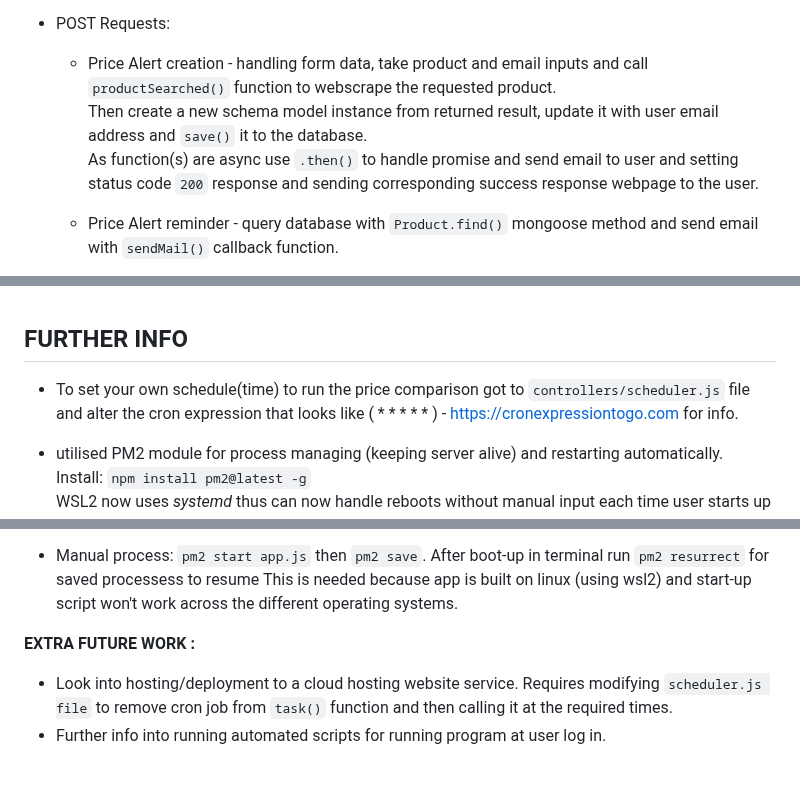
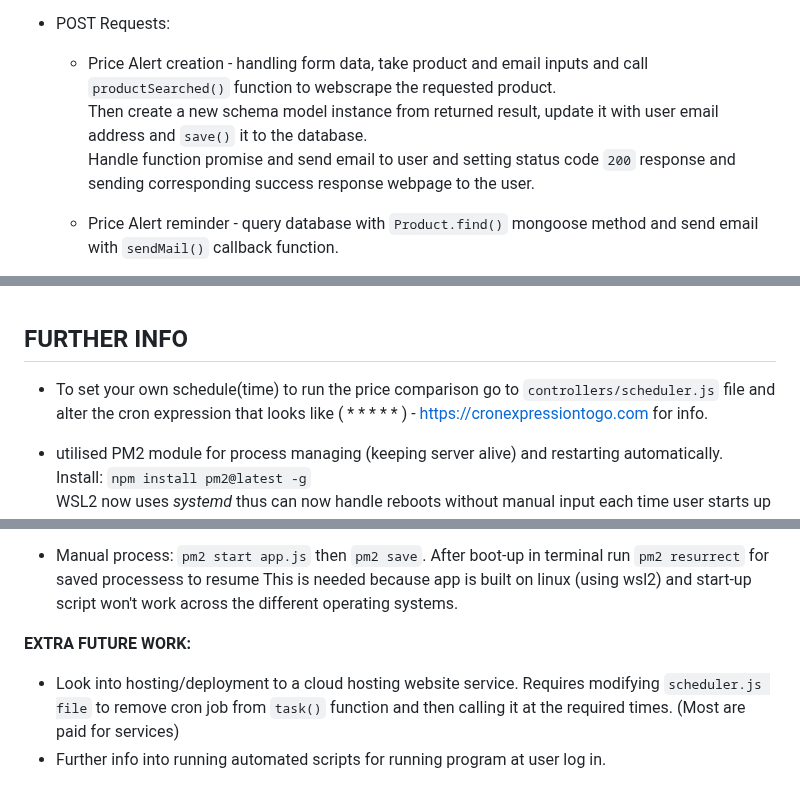
Before and after one commit to tonylubin/webscraper, a Markdown page: README.md, 3 parts joined by grey strips. Rendered like a GitHub page.

```diff
--- a/README.md
+++ b/README.md
@@ -128,7 +126,7 @@ Use of same name and object destructuring throughout code in order to have consi
 * POST Requests:
 
   * Price Alert creation - handling form data, take product and email inputs and call `productSearched()` function to webscrape the requested product. <br>Then create a new schema model instance from returned result, update it with user email address and `save()` it to the database.<br>
-  As function(s) are async use `.then()` to handle promise and send email to user and setting status code `200` response and sending corresponding success response webpage to the user.
+  Handle function promise and send email to user and setting status code `200` response and sending corresponding success response webpage to the user.
 
   * Price Alert reminder - query database with `Product.find()` mongoose method and send email with `sendMail()` callback function.
 
@@ -206,7 +204,7 @@ As the app stores the price alerts in a database, you will need a *MongoDb* acco
 
 ## FURTHER INFO
 
-* To set your own schedule(time) to run the price comparison got to `controllers/scheduler.js` file and alter the cron expression that looks like ( * * * * * ) - <https://cronexpressiontogo.com> for info.
+* To set your own schedule(time) to run the price comparison go to `controllers/scheduler.js` file and alter the cron expression that looks like ( * * * * * ) - <https://cronexpressiontogo.com> for info.
 
 * utilised PM2 module for process managing (keeping server alive) and restarting automatically.<br> Install: `npm install pm2@latest -g`<br>
 WSL2 now uses *systemd* thus can now handle reboots without manual input each time user starts up WSL2 instance
@@ -216,7 +214,7 @@ WSL2 now uses *systemd* thus can now handle reboots without manual input each ti
 * Manual process: `pm2 start app.js` then `pm2 save`. After boot-up in terminal run `pm2 resurrect` for saved processess to resume
 This is needed because app is built on linux (using wsl2) and start-up script won't work across the different operating systems.
 
-**EXTRA FUTURE WORK :**
+**EXTRA FUTURE WORK:**
 
-* Look into hosting/deployment to a cloud hosting website service. Requires modifying `scheduler.js file` to remove cron job from `task()` function and then calling it at the required times.
+* Look into hosting/deployment to a cloud hosting website service. Requires modifying `scheduler.js file` to remove cron job from `task()` function and then calling it at the required times. (Most are paid for services)
 * Further info into running automated scripts for running program at user log in.
```
Also changed, not shown: other parts of README.md (+9 -11 lines).
